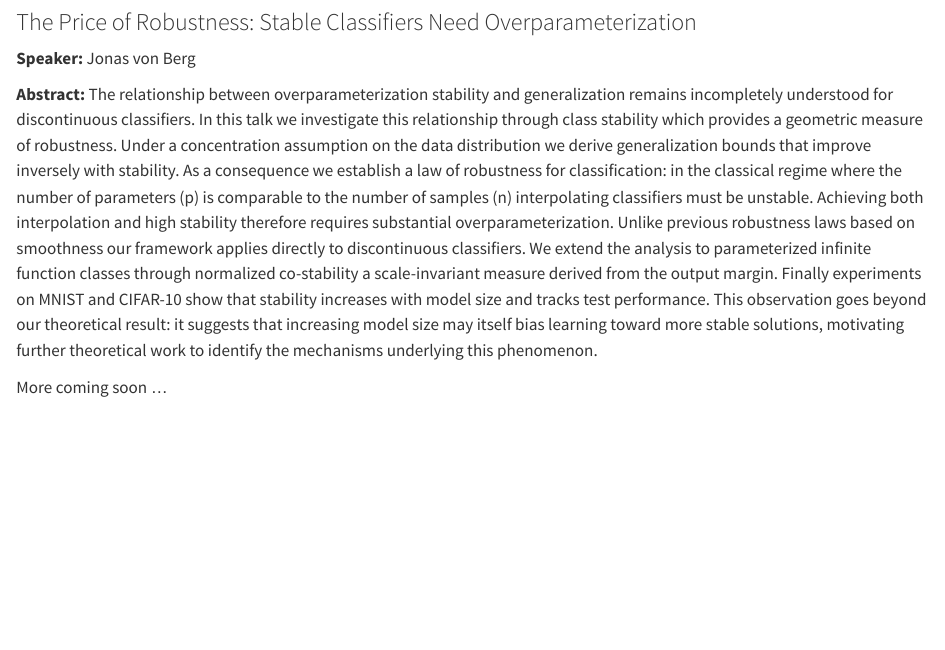
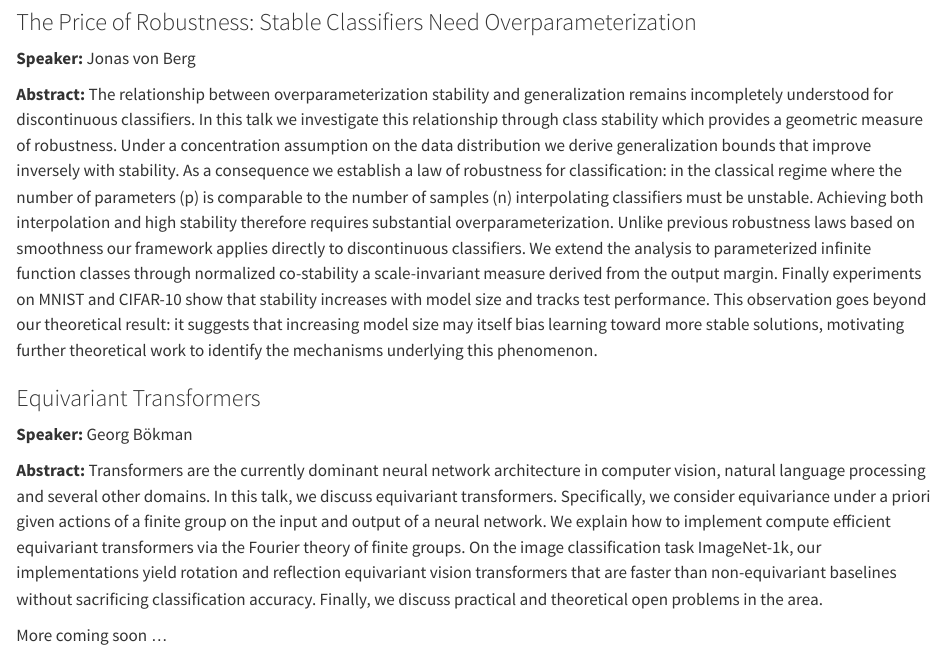
Before and after one commit to munichgeoml/munichgeoml.github.io, a Quarto document (abstracts.qmd): the page in a window 1100 px wide, from 2210 px down. Rendered offline with R 4.5, knitr and Pandoc in place of Quarto, with nearby package versions.

Commit message:
add georg abstract

```diff
--- a/abstracts.qmd
+++ b/abstracts.qmd
@@ -191,6 +191,26 @@ identify the mechanisms underlying this phenomenon.
 
 :::
 
+::: {.abstract-card}
+### Equivariant Transformers
+
+**Speaker:** Georg Bökman
+
+**Abstract:**
+ Transformers are the currently dominant neural network architecture in
+ computer vision, natural language processing and several other domains. In
+ this talk, we discuss equivariant transformers. Specifically, we consider
+ equivariance under a priori given actions of a finite group on the input and
+ output of a neural network. We explain how to implement compute efficient
+ equivariant transformers via the Fourier theory of finite groups. On the image
+ classification task ImageNet-1k, our implementations yield rotation and
+ reflection equivariant vision transformers that are faster than
+ non-equivariant baselines without sacrificing classification accuracy.
+ Finally, we discuss practical and theoretical open problems in the area.
+:::
+
+
+
 
 ::: {.abstract-card .pending}
 More coming soon ...
```
